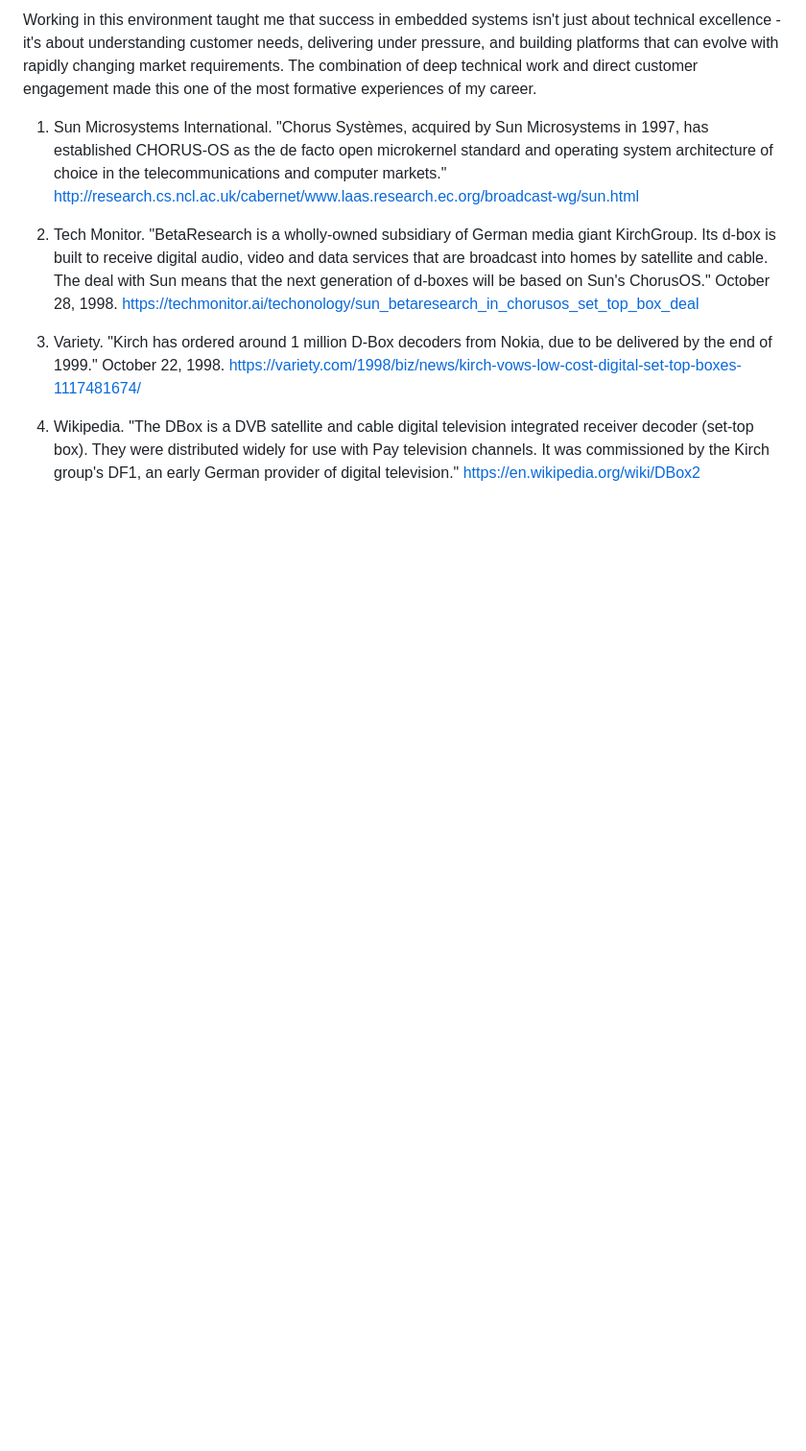
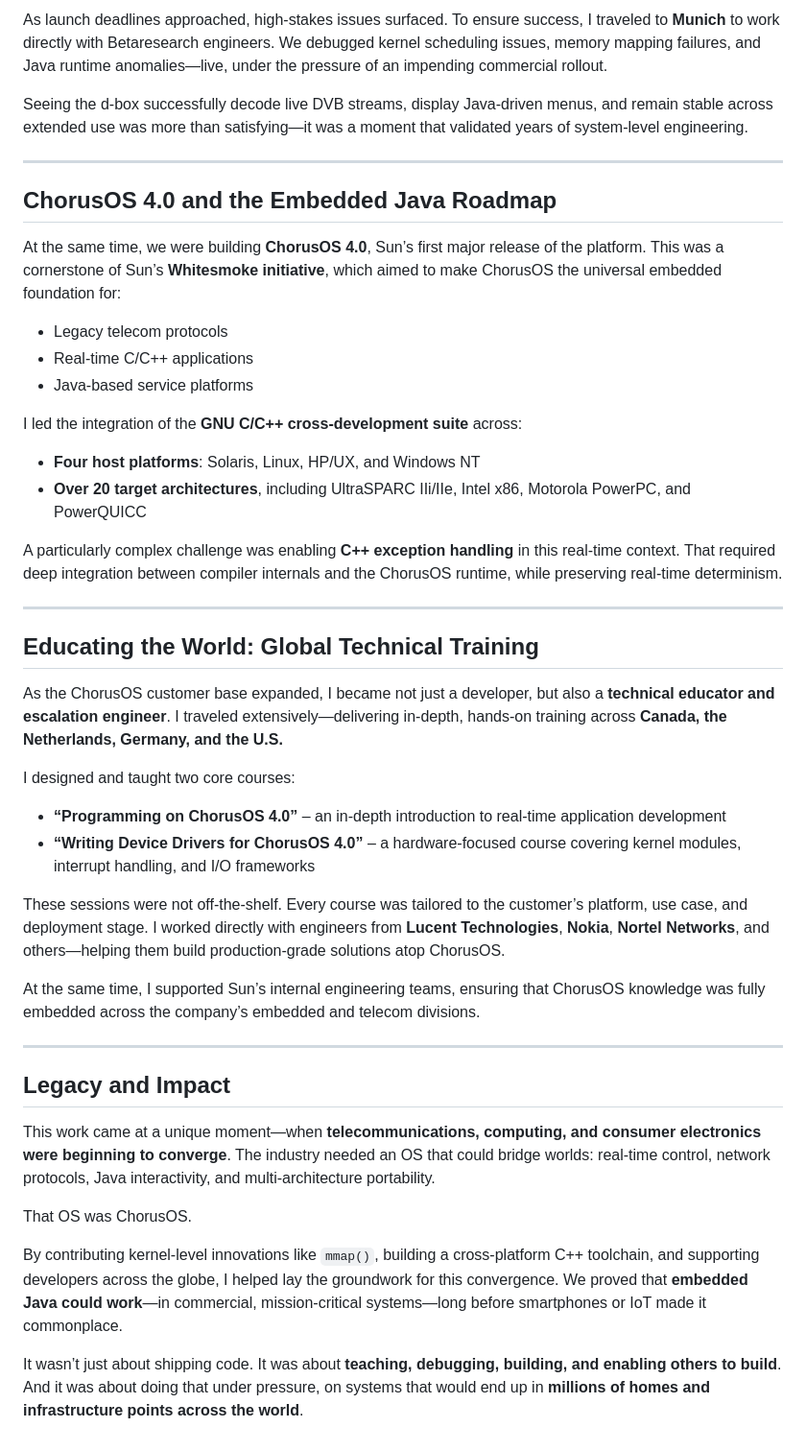
Before and after one commit to juliensimon/work-history, a Markdown page: 1998_2001_sun_microsystems/project_description.md, the part around one of its changes. Shown at 96% size. GitHub-like rendering; blank space fills up the shorter version.

Commit message:
Enhance Sun Microsystems project description with improved narrative flow and technical details

```diff
--- a/1998_2001_sun_microsystems/project_description.md
+++ b/1998_2001_sun_microsystems/project_description.md
@@ -36,10 +42,48 @@ Looking back, my time at Sun's Consumer & Embedded Division came during a pivota
 
-Working in this environment taught me that success in embedded systems isn't just about technical excellence - it's about understanding customer needs, delivering under pressure, and building platforms that can evolve with rapidly changing market requirements. The combination of deep technical work and direct customer engagement made this one of the most formative experiences of my career.
+As launch deadlines approached, high-stakes issues surfaced. To ensure success, I traveled to **Munich** to work directly with Betaresearch engineers. We debugged kernel scheduling issues, memory mapping failures, and Java runtime anomalies—live, under the pressure of an impending commercial rollout.
 
-1. Sun Microsystems International. "Chorus Systèmes, acquired by Sun Microsystems in 1997, has established CHORUS-OS as the de facto open microkernel standard and operating system architecture of choice in the telecommunications and computer markets." http://research.cs.ncl.ac.uk/cabernet/www.laas.research.ec.org/broadcast-wg/sun.html
+Seeing the d-box successfully decode live DVB streams, display Java-driven menus, and remain stable across extended use was more than satisfying—it was a moment that validated years of system-level engineering.
 
-2. Tech Monitor. "BetaResearch is a wholly-owned subsidiary of German media giant KirchGroup. Its d-box is built to receive digital audio, video and data services that are broadcast into homes by satellite and cable. The deal with Sun means that the next generation of d-boxes will be based on Sun's ChorusOS." October 28, 1998. https://techmonitor.ai/techonology/sun_betaresearch_in_chorusos_set_top_box_deal
+---
 
-3. Variety. "Kirch has ordered around 1 million D-Box decoders from Nokia, due to be delivered by the end of 1999." October 22, 1998. https://variety.com/1998/biz/news/kirch-vows-low-cost-digital-set-top-boxes-1117481674/
+## **ChorusOS 4.0 and the Embedded Java Roadmap**
 
-4. Wikipedia. "The DBox is a DVB satellite and cable digital television integrated receiver decoder (set-top box). They were distributed widely for use with Pay television channels. It was commissioned by the Kirch group's DF1, an early German provider of digital television." https://en.wikipedia.org/wiki/DBox2
+At the same time, we were building **ChorusOS 4.0**, Sun’s first major release of the platform. This was a cornerstone of Sun’s **Whitesmoke initiative**, which aimed to make ChorusOS the universal embedded foundation for:
+
+* Legacy telecom protocols
+* Real-time C/C++ applications
+* Java-based service platforms
+
+I led the integration of the **GNU C/C++ cross-development suite** across:
+
+* **Four host platforms**: Solaris, Linux, HP/UX, and Windows NT
+* **Over 20 target architectures**, including UltraSPARC IIi/IIe, Intel x86, Motorola PowerPC, and PowerQUICC
+
+A particularly complex challenge was enabling **C++ exception handling** in this real-time context. That required deep integration between compiler internals and the ChorusOS runtime, while preserving real-time determinism.
+
+---
+
+## **Educating the World: Global Technical Training**
+
+As the ChorusOS customer base expanded, I became not just a developer, but also a **technical educator and escalation engineer**. I traveled extensively—delivering in-depth, hands-on training across **Canada, the Netherlands, Germany, and the U.S.**
+
+I designed and taught two core courses:
+
+* **“Programming on ChorusOS 4.0”** – an in-depth introduction to real-time application development
+* **“Writing Device Drivers for ChorusOS 4.0”** – a hardware-focused course covering kernel modules, interrupt handling, and I/O frameworks
+
+These sessions were not off-the-shelf. Every course was tailored to the customer’s platform, use case, and deployment stage. I worked directly with engineers from **Lucent Technologies**, **Nokia**, **Nortel Networks**, and others—helping them build production-grade solutions atop ChorusOS.
+
+At the same time, I supported Sun’s internal engineering teams, ensuring that ChorusOS knowledge was fully embedded across the company’s embedded and telecom divisions.
+
+---
+
+## **Legacy and Impact**
+
+This work came at a unique moment—when **telecommunications, computing, and consumer electronics were beginning to converge**. The industry needed an OS that could bridge worlds: real-time control, network protocols, Java interactivity, and multi-architecture portability.
+
+That OS was ChorusOS.
+
+By contributing kernel-level innovations like `mmap()`, building a cross-platform C++ toolchain, and supporting developers across the globe, I helped lay the groundwork for this convergence. We proved that **embedded Java could work**—in commercial, mission-critical systems—long before smartphones or IoT made it commonplace.
+
+It wasn’t just about shipping code. It was about **teaching, debugging, building, and enabling others to build**. And it was about doing that under pressure, on systems that would end up in **millions of homes and infrastructure points across the world**.
```
Also changed, not shown: other parts of 1998_2001_sun_microsystems/project_description.md (+24 -18 lines).
